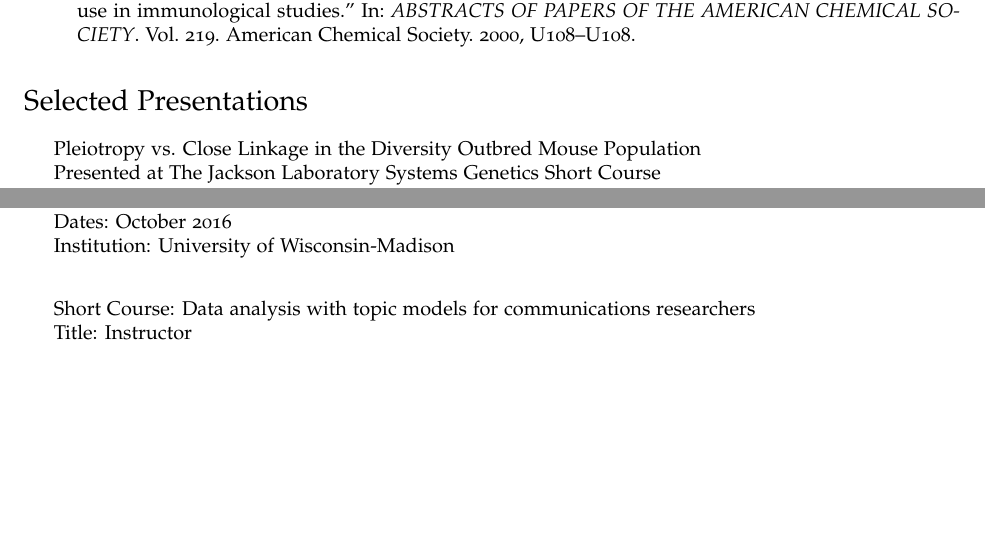
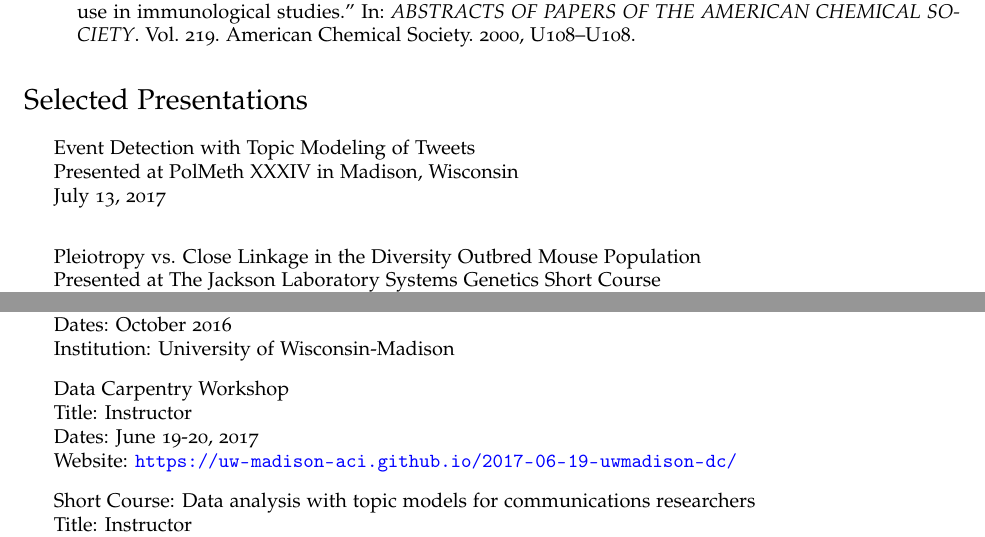
Before and after one commit to fboehm/cv, a LaTeX CV (cv-boehm.tex, which reads boehm.sty, cv-presentations.tex, cv-teaching.tex): two parts of pages 4 and 6 of 7 before the commit and two parts of pages 4 and 6 of 8 after it, joined at a grey line, cut so that both start at the same text, the shorter picture padded with empty space. Compiled offline with pdfLaTeX.

Commit message:
updated cv

```diff
--- a/boehm.sty
+++ b/boehm.sty
@@ -27,7 +27,7 @@
 % The following metadata will show up in the PDF properties
 \hypersetup{
   colorlinks = true,
-  urlcolor = gray,
+  urlcolor = blue,
   pdfauthor = {\name},
   pdfkeywords = {statistics, genomics, biostatistics, teaching statistics},
   pdftitle = {\name: Curriculum Vitae},
--- a/cv-presentations.tex
+++ b/cv-presentations.tex
@@ -2,11 +2,17 @@
 
 \begin{itemize}
 
+
+%%%%%%
+\item Event Detection with Topic Modeling of Tweets\\
+Presented at PolMeth XXXIV in Madison, Wisconsin\\
+July 13, 2017\\
+%%%%%%
 \item Pleiotropy vs. Close Linkage in the Diversity Outbred Mouse Population\\
 Presented at The Jackson Laboratory Systems Genetics Short Course\\
 October 22, 2016\\
 \href{https://figshare.com/articles/Pleiotropy_vs_Close_Linkage_in_the_Diversity_Outbred_Mouse_Population/4284338}{Poster}
-
+%%%%%
 \item Pleiotropy vs. Close Linkage in the Diversity Outbred Mouse Population\\
 Presented at the Computation and Informatics in Biology and Medicine Training Program Retreat\\
 October 7, 2016
--- a/cv-teaching.tex
+++ b/cv-teaching.tex
@@ -57,7 +57,11 @@ Institution: CIRTL Network
 \item Short Course: Data analysis with topic models for communications researchers\\
 Title: Instructor\\
 Dates: October 2016\\
-Institution: University of Wisconsin-Madison\\
+Institution: University of Wisconsin-Madison
+\item Data Carpentry Workshop\\
+Title: Instructor\\
+Dates: June 19-20, 2017\\
+Website: \url{https://uw-madison-aci.github.io/2017-06-19-uwmadison-dc/}
 \item Short Course: Data analysis with topic models for communications researchers\\
 Title: Instructor\\
 Dates: July 2016\\
```
Also changed, not shown: cv-service.tex (+1 -0 lines), cv-boehm.pdf, cv-teaching.tex (1 more changed lines).
